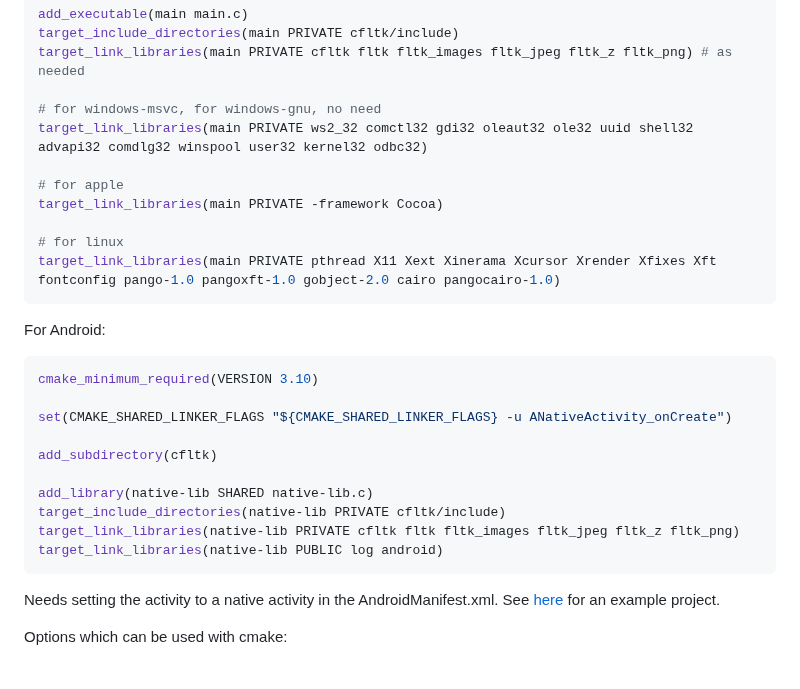
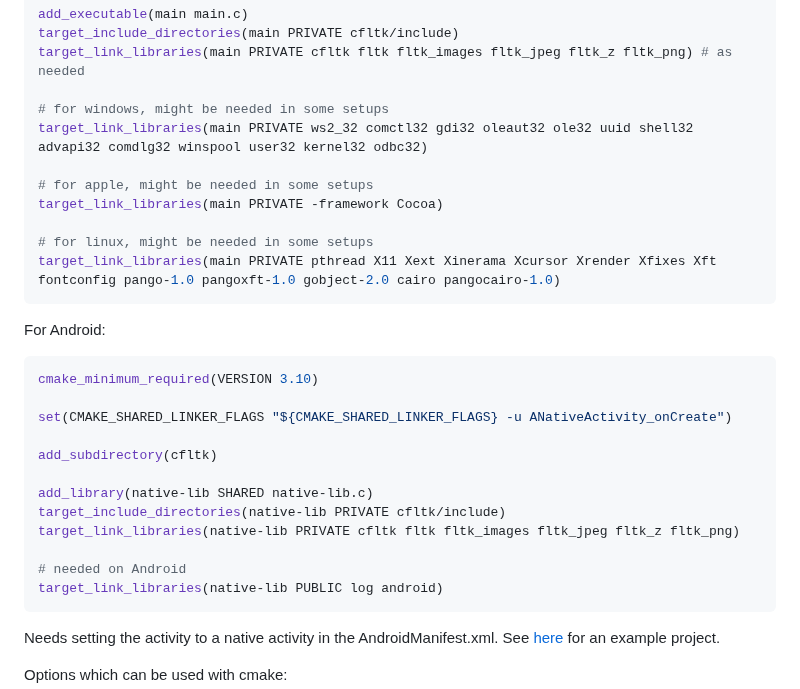
Before and after one commit to MoAlyousef/cfltk, a Markdown page: README.md, the part around the change. Rendered like a GitHub page; blank space fills up the shorter version.

````diff
--- a/README.md
+++ b/README.md
@@ -37,13 +37,13 @@ add_executable(main main.c)
 target_include_directories(main PRIVATE cfltk/include)
 target_link_libraries(main PRIVATE cfltk fltk fltk_images fltk_jpeg fltk_z fltk_png) # as needed
 
-# for windows-msvc, for windows-gnu, no need
+# for windows, might be needed in some setups
 target_link_libraries(main PRIVATE ws2_32 comctl32 gdi32 oleaut32 ole32 uuid shell32 advapi32 comdlg32 winspool user32 kernel32 odbc32)
 
-# for apple
+# for apple, might be needed in some setups
 target_link_libraries(main PRIVATE -framework Cocoa)
 
-# for linux
+# for linux, might be needed in some setups
 target_link_libraries(main PRIVATE pthread X11 Xext Xinerama Xcursor Xrender Xfixes Xft fontconfig pango-1.0 pangoxft-1.0 gobject-2.0 cairo pangocairo-1.0)
 ```
 
@@ -58,6 +58,8 @@ add_subdirectory(cfltk)
 add_library(native-lib SHARED native-lib.c)
 target_include_directories(native-lib PRIVATE cfltk/include)
 target_link_libraries(native-lib PRIVATE cfltk fltk fltk_images fltk_jpeg fltk_z fltk_png)
+
+# needed on Android
 target_link_libraries(native-lib PUBLIC log android)
 ```
 Needs setting the activity to a native activity in the AndroidManifest.xml. See [here](https://github.com/MoAlyousef/cfltk-android) for an example project.
````
Also changed, not shown: examples/img.png (added), 2 other files.
